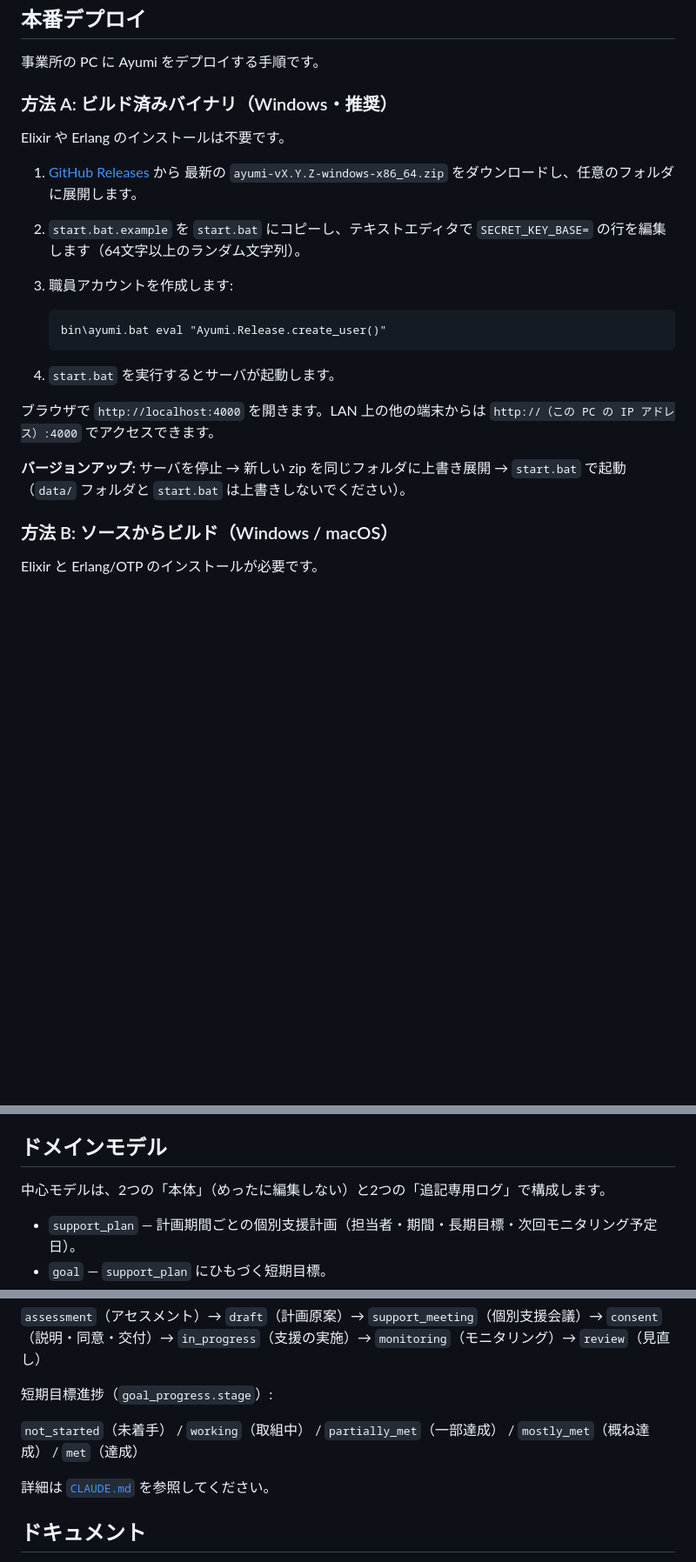
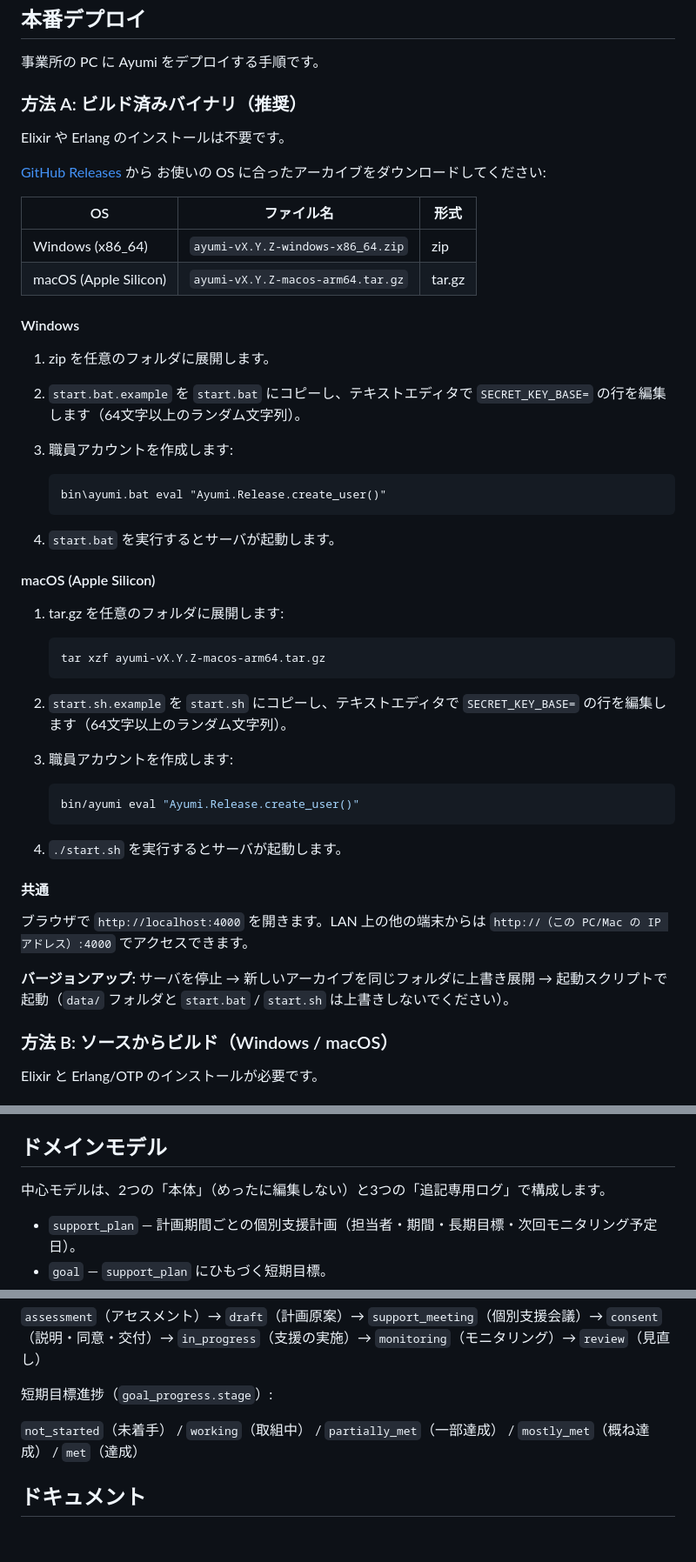
Before and after one commit to SilentMalachite/Ayumi, a Markdown page: README.md, 3 parts joined by grey strips. Shown at 87% size. GitHub-like rendering; blank space fills up the shorter version.

````diff
--- a/README.md
+++ b/README.md
@@ -174,12 +204,21 @@ mix precommit  # コミット前チェック: コンパイル → 未使用依
 
 事業所の PC に Ayumi をデプロイする手順です。
 
-### 方法 A: ビルド済みバイナリ（Windows・推奨）
+### 方法 A: ビルド済みバイナリ（推奨）
 
 Elixir や Erlang のインストールは不要です。
 
-1. [GitHub Releases](https://github.com/SilentMalachite/Ayumi/releases) から
-   最新の `ayumi-vX.Y.Z-windows-x86_64.zip` をダウンロードし、任意のフォルダに展開します。
+[GitHub Releases](https://github.com/SilentMalachite/Ayumi/releases) から
+お使いの OS に合ったアーカイブをダウンロードしてください:
+
+| OS | ファイル名 | 形式 |
+| --- | --- | --- |
+| Windows (x86_64) | `ayumi-vX.Y.Z-windows-x86_64.zip` | zip |
+| macOS (Apple Silicon) | `ayumi-vX.Y.Z-macos-arm64.tar.gz` | tar.gz |
+
+#### Windows
+
+1. zip を任意のフォルダに展開します。
 
 2. `start.bat.example` を `start.bat` にコピーし、テキストエディタで
    `SECRET_KEY_BASE=` の行を編集します（64文字以上のランダム文字列）。
@@ -191,11 +230,30 @@ Elixir や Erlang のインストールは不要です。
 
 4. `start.bat` を実行するとサーバが起動します。
 
+#### macOS (Apple Silicon)
+
+1. tar.gz を任意のフォルダに展開します:
+   ```bash
+   tar xzf ayumi-vX.Y.Z-macos-arm64.tar.gz
+   ```
+
+2. `start.sh.example` を `start.sh` にコピーし、テキストエディタで
+   `SECRET_KEY_BASE=` の行を編集します（64文字以上のランダム文字列）。
+
+3. 職員アカウントを作成します:
+   ```bash
+   bin/ayumi eval "Ayumi.Release.create_user()"
+   ```
+
+4. `./start.sh` を実行するとサーバが起動します。
+
+#### 共通
+
 ブラウザで `http://localhost:4000` を開きます。LAN 上の他の端末からは
-`http://（この PC の IP アドレス）:4000` でアクセスできます。
+`http://（この PC/Mac の IP アドレス）:4000` でアクセスできます。
 
-**バージョンアップ:** サーバを停止 → 新しい zip を同じフォルダに上書き展開 →
-`start.bat` で起動（`data/` フォルダと `start.bat` は上書きしないでください）。
+**バージョンアップ:** サーバを停止 → 新しいアーカイブを同じフォルダに上書き展開 →
+起動スクリプトで起動（`data/` フォルダと `start.bat` / `start.sh` は上書きしないでください）。
 
 ### 方法 B: ソースからビルド（Windows / macOS）
 
@@ -285,7 +343,7 @@ start.bat
 
 ## ドメインモデル
 
-中心モデルは、2つの「本体」（めったに編集しない）と2つの「追記専用ログ」で構成します。
+中心モデルは、2つの「本体」（めったに編集しない）と3つの「追記専用ログ」で構成します。
 
 - `support_plan` — 計画期間ごとの個別支援計画（担当者・期間・長期目標・次回モニタリング予定日）。
 - `goal` — `support_plan` にひもづく短期目標。
@@ -308,8 +366,6 @@ start.bat
 `not_started`（未着手） / `working`（取組中） / `partially_met`（一部達成） /
 `mostly_met`（概ね達成） / `met`（達成）
 
-詳細は [`CLAUDE.md`](CLAUDE.md) を参照してください。
-
 ## ドキュメント
 
 - [貢献ガイド（CONTRIBUTING）](CONTRIBUTING.md)
````
Also changed, not shown: other parts of README.md (+50 -20 lines), CHANGELOG.md (+2 -1 lines).
